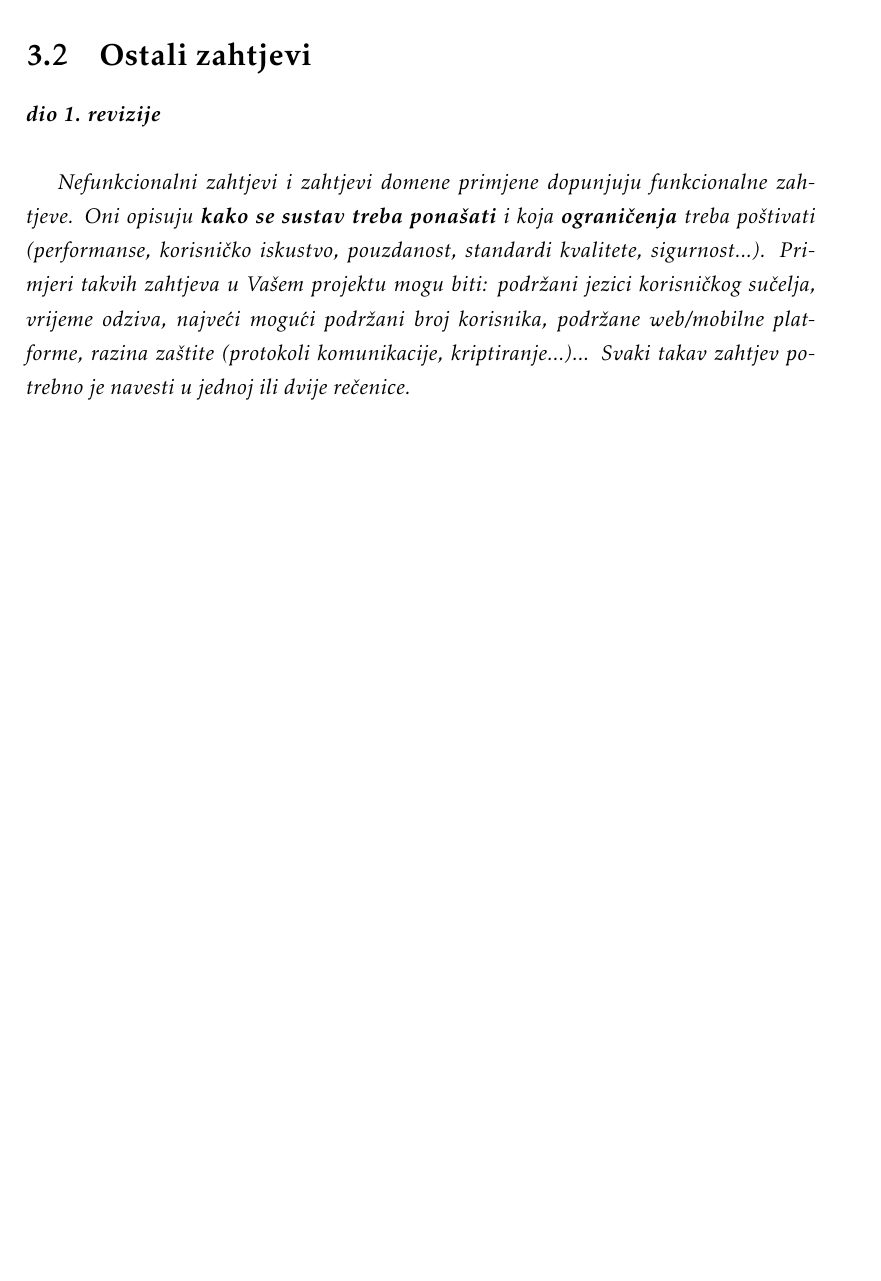
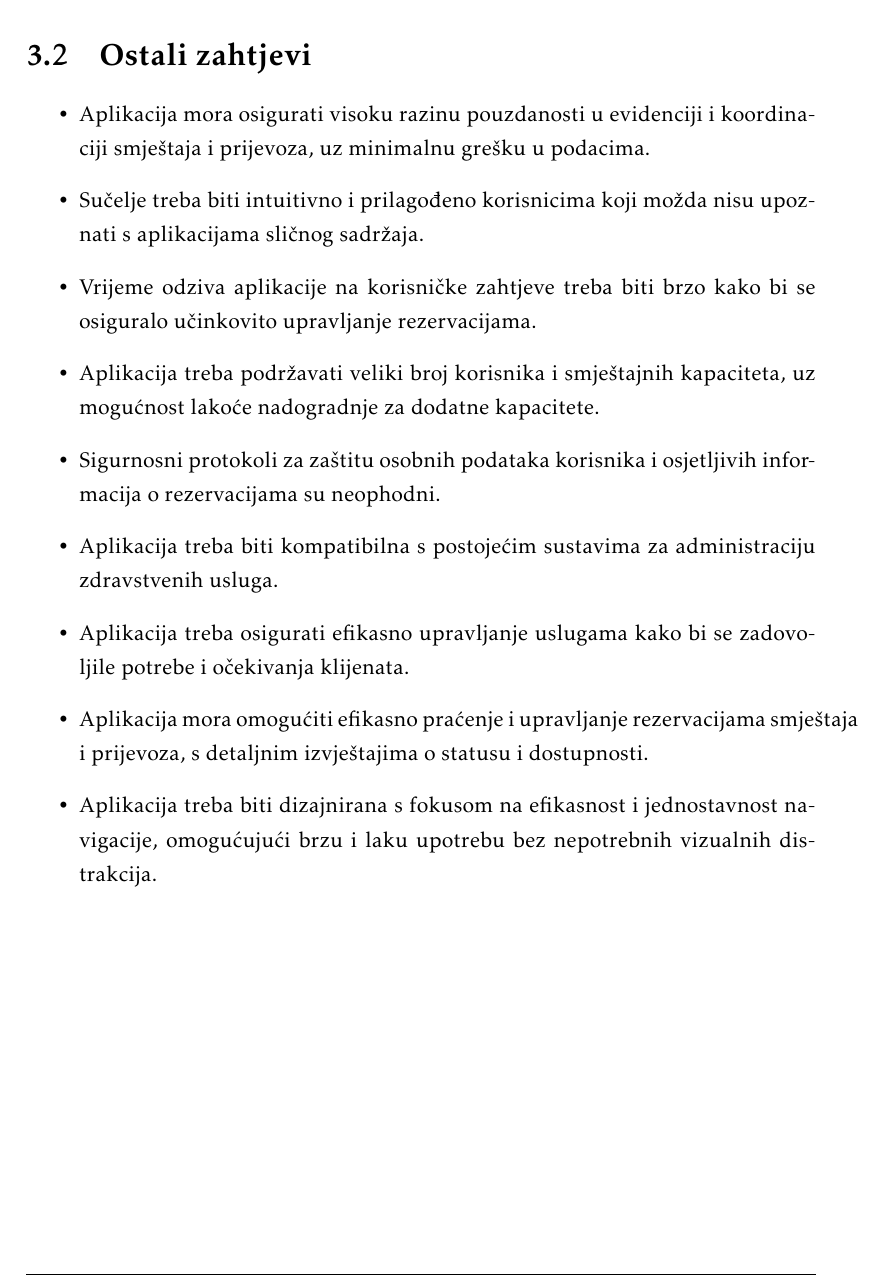
Before and after one commit to tintilinici/DentAll, a LaTeX document (docs/PROGI_2023_Tintilinici.tex, which reads docs/Specifikacija_programske_potpore.tex): part of page 29 of 51, cut so that both start at the same text, the shorter picture padded with empty space. Compiled offline with pdfLaTeX.

Commit message:
Added other requirements

```diff
--- a/docs/Specifikacija_programske_potpore.tex
+++ b/docs/Specifikacija_programske_potpore.tex
@@ -722,6 +722,15 @@
 
 		\section{Ostali zahtjevi}
 
-			\textbf{\textit{dio 1. revizije}}\\
-
-			 \textit{Nefunkcionalni zahtjevi i zahtjevi domene primjene dopunjuju funkcionalne zahtjeve. Oni opisuju \textbf{kako se sustav treba ponašati} i koja \textbf{ograničenja} treba poštivati (performanse, korisničko iskustvo, pouzdanost, standardi kvalitete, sigurnost...). Primjeri takvih zahtjeva u Vašem projektu mogu biti: podržani jezici korisničkog sučelja, vrijeme odziva, najveći mogući podržani broj korisnika, podržane web/mobilne platforme, razina zaštite (protokoli komunikacije, kriptiranje...)... Svaki takav zahtjev potrebno je navesti u jednoj ili dvije rečenice.}
+			\begin{packed_item}
+				\setlength\itemsep{10pt}
+				\item Aplikacija mora osigurati visoku razinu pouzdanosti u evidenciji i koordinaciji smještaja i prijevoza, uz minimalnu grešku u podacima.
+				\item Sučelje treba biti intuitivno i prilagođeno korisnicima koji možda nisu upoznati s aplikacijama sličnog sadržaja.
+				\item Vrijeme odziva aplikacije na korisničke zahtjeve treba biti brzo kako bi se osiguralo učinkovito upravljanje rezervacijama.
+				\item Aplikacija treba podržavati veliki broj korisnika i smještajnih kapaciteta, uz mogućnost lakoće nadogradnje za dodatne kapacitete.
+				\item Sigurnosni protokoli za zaštitu osobnih podataka korisnika i osjetljivih informacija o rezervacijama su neophodni.
+				\item Aplikacija treba biti kompatibilna s postojećim sustavima za administraciju zdravstvenih usluga.
+				\item Aplikacija treba osigurati efikasno upravljanje uslugama kako bi se zadovoljile potrebe i očekivanja klijenata.
+				\item Aplikacija mora omogućiti efikasno praćenje i upravljanje rezervacijama smještaja i prijevoza, s detaljnim izvještajima o statusu i dostupnosti.
+				\item Aplikacija treba biti dizajnirana s fokusom na efikasnost i jednostavnost navigacije, omogućujući brzu i laku upotrebu bez nepotrebnih vizualnih distrakcija.
+			\end{packed_item}
```
